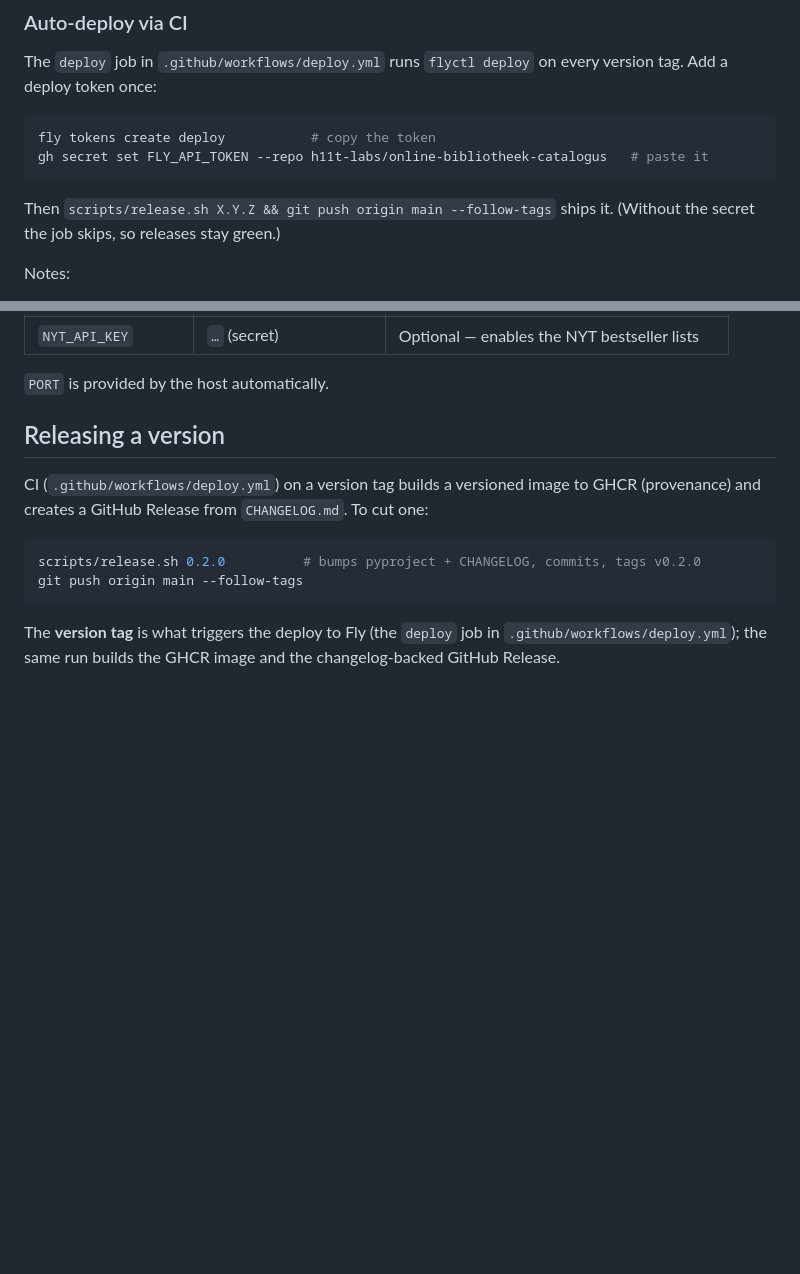
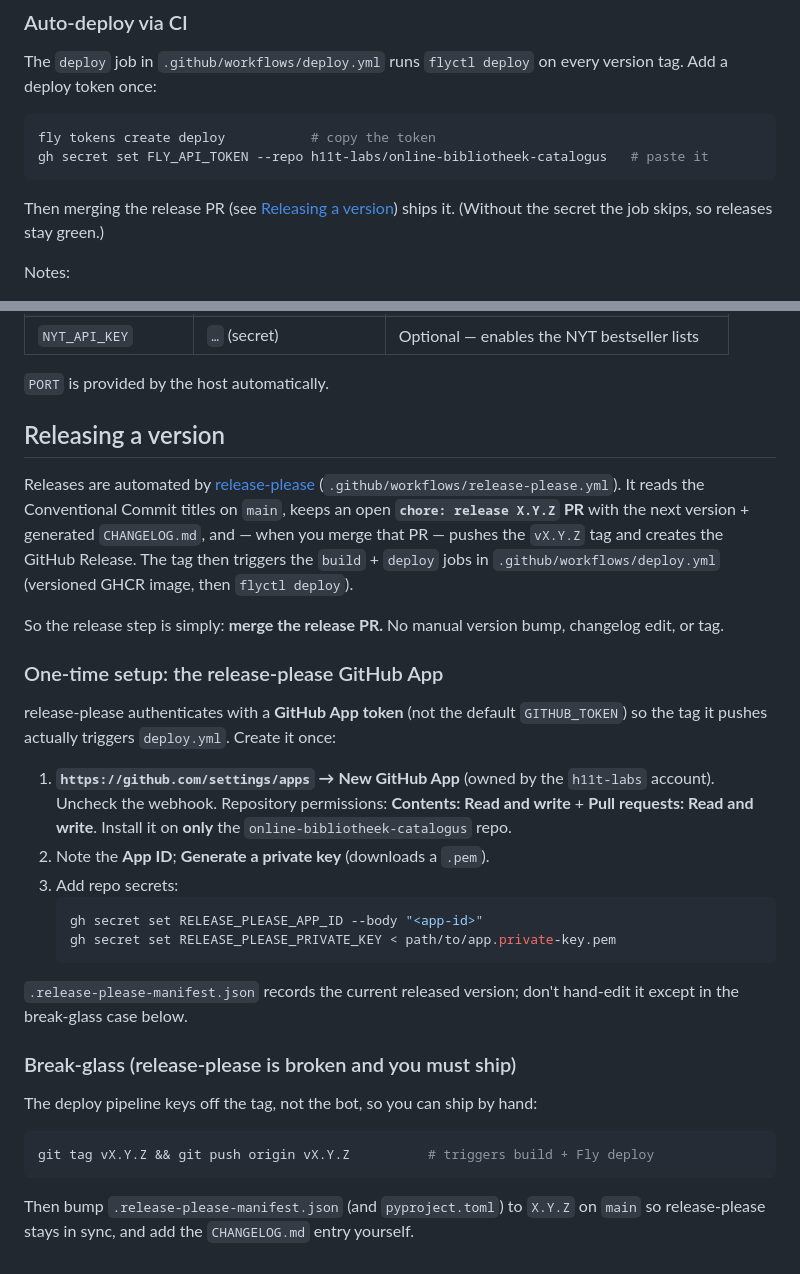
Before and after one commit to h11t-labs/online-bibliotheek-catalogus, a Markdown page: DEPLOY.md, 2 parts joined by grey strips. Rendered like a GitHub page; blank space fills up the shorter version.

Commit message:
docs(deploy): finish release-please migration in DEPLOY.md (#3)
This rewrite was meant to be part of #2 but a failed 'git add' dropped it, so
main still points at the deleted scripts/release.sh. Update the 'Releasing a
version' section to the release-PR flow, add the GitHub App setup, and document
the tag-based break-glass path.

Co-authored-by: h11t <1856890+h11t-labs@users.noreply.github.com>

````diff
--- a/DEPLOY.md
+++ b/DEPLOY.md
@@ -41,7 +41,7 @@ fly tokens create deploy           # copy the token
 gh secret set FLY_API_TOKEN --repo h11t-labs/online-bibliotheek-catalogus   # paste it
 ```
 
-Then `scripts/release.sh X.Y.Z && git push origin main --follow-tags` ships it.
+Then merging the release PR (see [Releasing a version](#releasing-a-version)) ships it.
 (Without the secret the job skips, so releases stay green.)
 
 Notes:
@@ -89,14 +89,42 @@ scripts/fly-cron.sh                                         # create the weekly
 
 ## Releasing a version
 
-CI (`.github/workflows/deploy.yml`) on a version tag builds a versioned image to
-GHCR (provenance) and creates a GitHub Release from `CHANGELOG.md`. To cut one:
+Releases are automated by [release-please](https://github.com/googleapis/release-please)
+(`.github/workflows/release-please.yml`). It reads the Conventional Commit titles
+on `main`, keeps an open **`chore: release X.Y.Z` PR** with the next version +
+generated `CHANGELOG.md`, and — when you merge that PR — pushes the `vX.Y.Z` tag
+and creates the GitHub Release. The tag then triggers the `build` + `deploy` jobs
+in `.github/workflows/deploy.yml` (versioned GHCR image, then `flyctl deploy`).
+
+So the release step is simply: **merge the release PR.** No manual version bump,
+changelog edit, or tag.
+
+### One-time setup: the release-please GitHub App
+
+release-please authenticates with a **GitHub App token** (not the default
+`GITHUB_TOKEN`) so the tag it pushes actually triggers `deploy.yml`. Create it once:
+
+1. **`https://github.com/settings/apps` → New GitHub App** (owned by the
+   `h11t-labs` account). Uncheck the webhook. Repository permissions:
+   **Contents: Read and write** + **Pull requests: Read and write**. Install it on
+   **only** the `online-bibliotheek-catalogus` repo.
+2. Note the **App ID**; **Generate a private key** (downloads a `.pem`).
+3. Add repo secrets:
+   ```bash
+   gh secret set RELEASE_PLEASE_APP_ID --body "<app-id>"
+   gh secret set RELEASE_PLEASE_PRIVATE_KEY < path/to/app.private-key.pem
+   ```
+
+`.release-please-manifest.json` records the current released version; don't hand-edit
+it except in the break-glass case below.
+
+### Break-glass (release-please is broken and you must ship)
+
+The deploy pipeline keys off the tag, not the bot, so you can ship by hand:
 
 ```bash
-scripts/release.sh 0.2.0          # bumps pyproject + CHANGELOG, commits, tags v0.2.0
-git push origin main --follow-tags
+git tag vX.Y.Z && git push origin vX.Y.Z          # triggers build + Fly deploy
 ```
 
-The **version tag** is what triggers the deploy to Fly (the `deploy` job in
-`.github/workflows/deploy.yml`); the same run builds the GHCR image and the
-changelog-backed GitHub Release.
+Then bump `.release-please-manifest.json` (and `pyproject.toml`) to `X.Y.Z` on
+`main` so release-please stays in sync, and add the `CHANGELOG.md` entry yourself.
````
